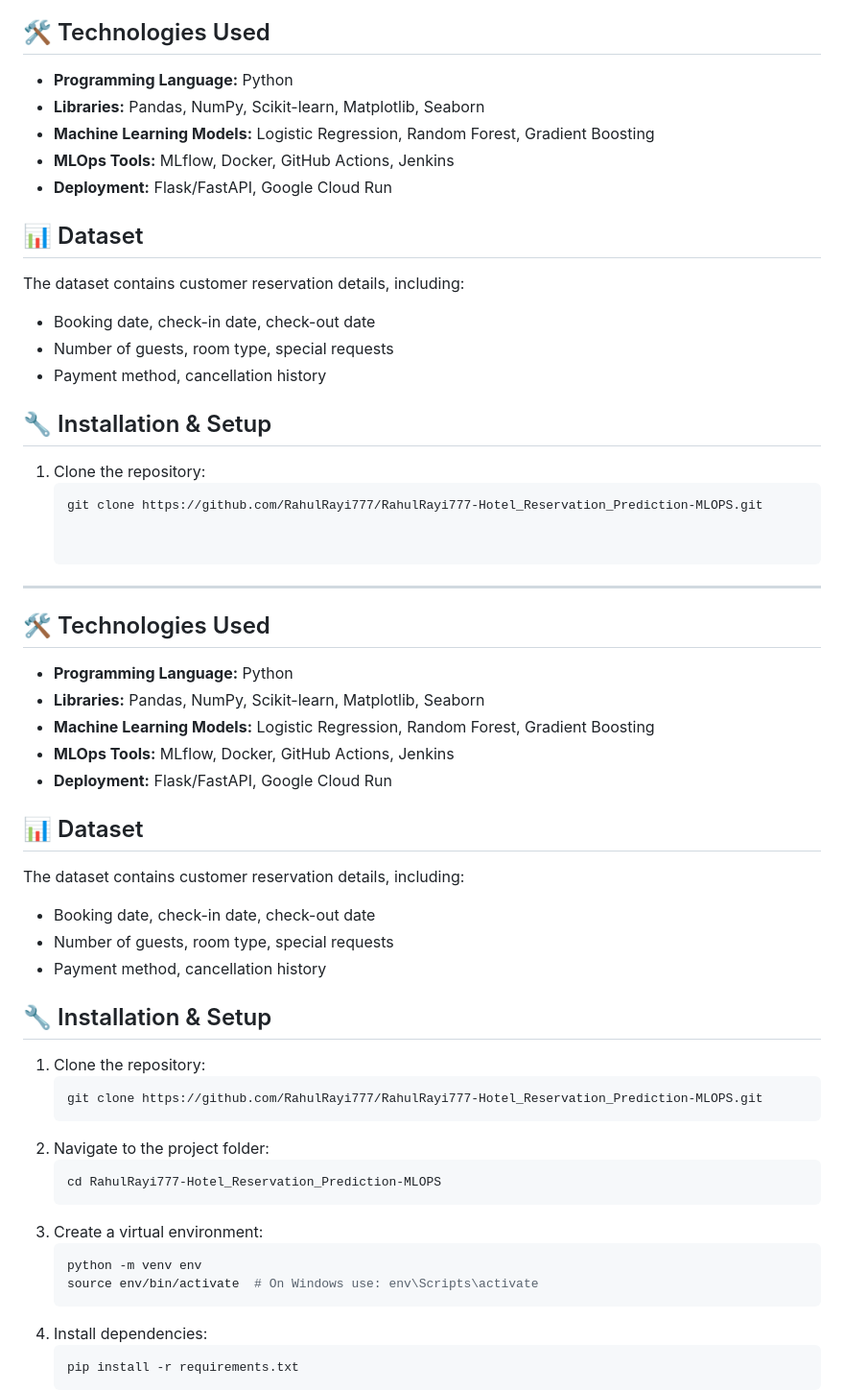
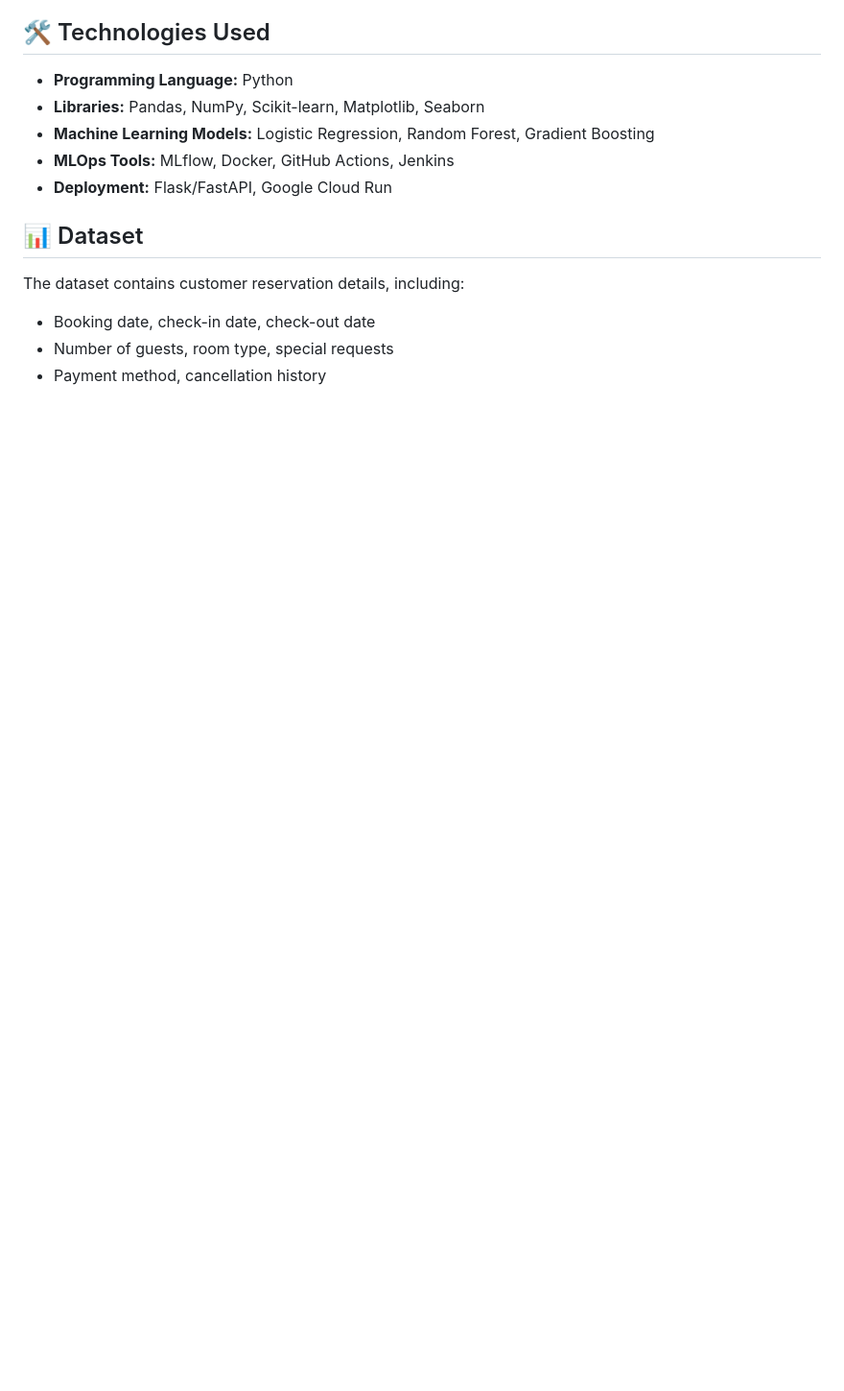
Before and after one commit to RahulRayi777/RahulRayi777-Hotel_Reservation_Prediction-MLOPS-, a Markdown page: README.md, the part around one of its changes. Shown at 96% size. Drawn GitHub-style; blank space fills up the shorter version.

````diff
--- a/README.md
+++ b/README.md
@@ -201,43 +189,4 @@ The dataset contains customer reservation details, including:
 - Number of guests, room type, special requests
 - Payment method, cancellation history
 
-## 🔧 Installation & Setup
-1. Clone the repository:
-   ```bash
-   git clone https://github.com/RahulRayi777/RahulRayi777-Hotel_Reservation_Prediction-MLOPS.git
 
-
----
-
-## 🛠️ Technologies Used
-- **Programming Language:** Python
-- **Libraries:** Pandas, NumPy, Scikit-learn, Matplotlib, Seaborn
-- **Machine Learning Models:** Logistic Regression, Random Forest, Gradient Boosting
-- **MLOps Tools:** MLflow, Docker, GitHub Actions, Jenkins
-- **Deployment:** Flask/FastAPI, Google Cloud Run
-
-## 📊 Dataset
-The dataset contains customer reservation details, including:
-- Booking date, check-in date, check-out date
-- Number of guests, room type, special requests
-- Payment method, cancellation history
-
-## 🔧 Installation & Setup
-1. Clone the repository:
-   ```bash
-   git clone https://github.com/RahulRayi777/RahulRayi777-Hotel_Reservation_Prediction-MLOPS.git
-   ```
-2. Navigate to the project folder:
-   ```bash
-   cd RahulRayi777-Hotel_Reservation_Prediction-MLOPS
-   ```
-3. Create a virtual environment:
-   ```bash
-   python -m venv env
-   source env/bin/activate  # On Windows use: env\Scripts\activate
-   ```
-4. Install dependencies:
-   ```bash
-   pip install -r requirements.txt
-   ```
-
````
Also changed, not shown: other parts of README.md (+19 -53 lines).
